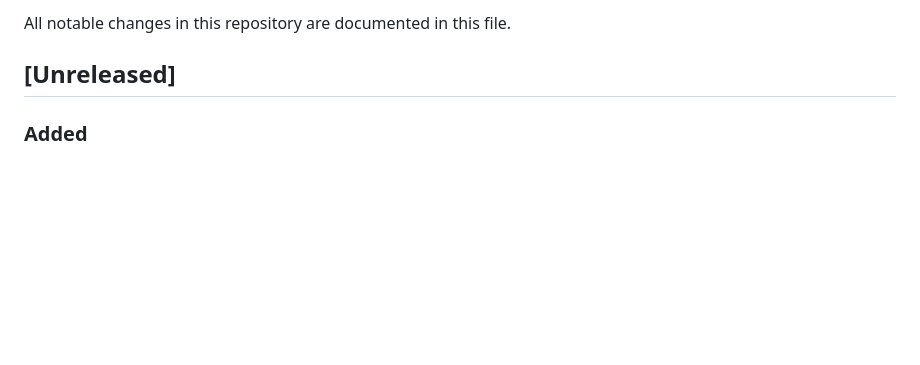
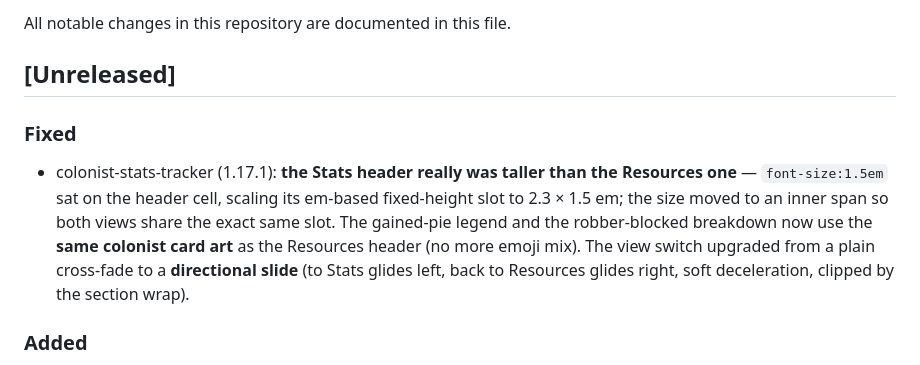
Before and after one commit to stantheman0128/chrome-extensions, a Markdown page: CHANGELOG.md, the part around the change. Drawn GitHub-style; blank space fills up the shorter version.

Commit message:
docs: changelog for colonist-stats-tracker v1.17.1
Co-Authored-By: Claude Fable 5 <noreply@anthropic.com>

```diff
--- a/CHANGELOG.md
+++ b/CHANGELOG.md
@@ -3,6 +3,9 @@
 All notable changes in this repository are documented in this file.
 
 ## [Unreleased]
+
+### Fixed
+- colonist-stats-tracker (1.17.1): **the Stats header really was taller than the Resources one** — `font-size:1.5em` sat on the header cell, scaling its em-based fixed-height slot to 2.3 × 1.5 em; the size moved to an inner span so both views share the exact same slot. The gained-pie legend and the robber-blocked breakdown now use the **same colonist card art** as the Resources header (no more emoji mix). The view switch upgraded from a plain cross-fade to a **directional slide** (to Stats glides left, back to Resources glides right, soft deceleration, clipped by the section wrap).
 
 ### Added
 - colonist-stats-tracker (1.17.0): **Stats view refined to 4 columns + richer hovers + stable switching.**
```
